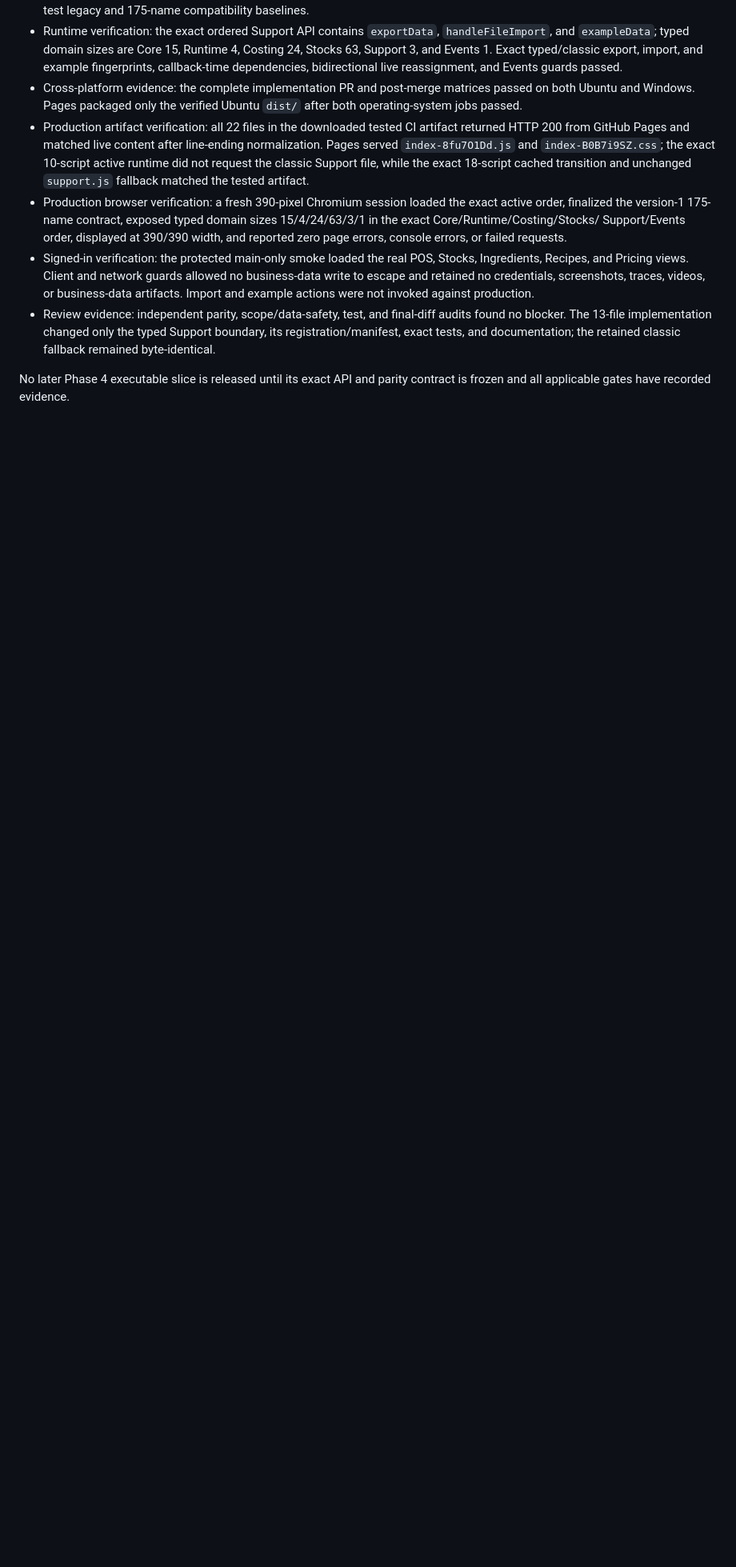
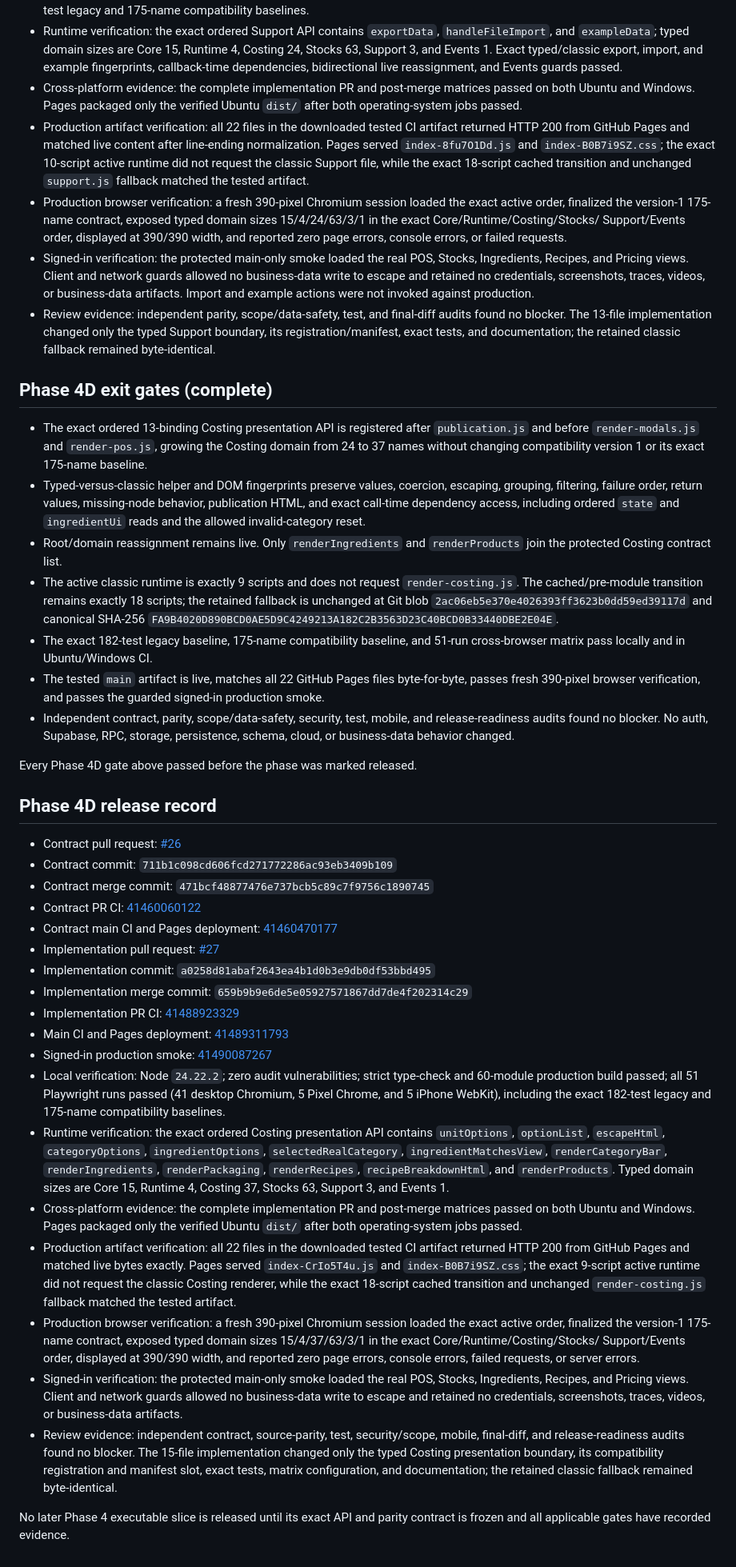
Before and after one commit to Lowkiiii/Scoopies, a Markdown page: docs/FRONTEND_PHASE_4.md, the part around one of its changes. Shown at 80% size. Drawn GitHub-style; blank space fills up the shorter version.

Commit message:
docs: close frontend phase 4D

```diff
--- a/docs/FRONTEND_PHASE_4.md
+++ b/docs/FRONTEND_PHASE_4.md
@@ -695,5 +695,89 @@ Every Phase 4C gate above passed before the phase was marked released.
   Support boundary, its registration/manifest, exact tests, and documentation;
   the retained classic fallback remained byte-identical.
 
+## Phase 4D exit gates (complete)
+
+- The exact ordered 13-binding Costing presentation API is registered after
+  `publication.js` and before `render-modals.js` and `render-pos.js`, growing
+  the Costing domain from 24 to 37 names without changing compatibility
+  version 1 or its exact 175-name baseline.
+- Typed-versus-classic helper and DOM fingerprints preserve values, coercion,
+  escaping, grouping, filtering, failure order, return values, missing-node
+  behavior, publication HTML, and exact call-time dependency access, including
+  ordered `state` and `ingredientUi` reads and the allowed invalid-category
+  reset.
+- Root/domain reassignment remains live. Only `renderIngredients` and
+  `renderProducts` join the protected Costing contract list.
+- The active classic runtime is exactly 9 scripts and does not request
+  `render-costing.js`. The cached/pre-module transition remains exactly 18
+  scripts; the retained fallback is unchanged at Git blob
+  `2ac06eb5e370e4026393ff3623b0dd59ed39117d` and canonical SHA-256
+  `FA9B4020D890BCD0AE5D9C4249213A182C2B3563D23C40BCD0B33440DBE2E04E`.
+- The exact 182-test legacy baseline, 175-name compatibility baseline, and
+  51-run cross-browser matrix pass locally and in Ubuntu/Windows CI.
+- The tested `main` artifact is live, matches all 22 GitHub Pages files
+  byte-for-byte, passes fresh 390-pixel browser verification, and passes the
+  guarded signed-in production smoke.
+- Independent contract, parity, scope/data-safety, security, test, mobile, and
+  release-readiness audits found no blocker. No auth, Supabase, RPC, storage,
+  persistence, schema, cloud, or business-data behavior changed.
+
+Every Phase 4D gate above passed before the phase was marked released.
+
+## Phase 4D release record
+
+- Contract pull request: [#26](https://github.com/Lowkiiii/Scoopies/pull/26)
+- Contract commit: `711b1c098cd606fcd271772286ac93eb3409b109`
+- Contract merge commit: `471bcf48877476e737bcb5c89c7f9756c1890745`
+- Contract PR CI:
+  [41460060122](https://github.com/Lowkiiii/Scoopies/actions/runs/41460060122)
+- Contract main CI and Pages deployment:
+  [41460470177](https://github.com/Lowkiiii/Scoopies/actions/runs/41460470177)
+- Implementation pull request:
+  [#27](https://github.com/Lowkiiii/Scoopies/pull/27)
+- Implementation commit: `a0258d81abaf2643ea4b1d0b3e9db0df53bbd495`
+- Implementation merge commit:
+  `659b9b9e6de5e05927571867dd7de4f202314c29`
+- Implementation PR CI:
+  [41488923329](https://github.com/Lowkiiii/Scoopies/actions/runs/41488923329)
+- Main CI and Pages deployment:
+  [41489311793](https://github.com/Lowkiiii/Scoopies/actions/runs/41489311793)
+- Signed-in production smoke:
+  [41490087267](https://github.com/Lowkiiii/Scoopies/actions/runs/41490087267)
+- Local verification: Node `24.22.2`; zero audit vulnerabilities; strict
+  type-check and 60-module production build passed; all 51 Playwright runs
+  passed (41 desktop Chromium, 5 Pixel Chrome, and 5 iPhone WebKit), including
+  the exact 182-test legacy and 175-name compatibility baselines.
+- Runtime verification: the exact ordered Costing presentation API contains
+  `unitOptions`, `optionList`, `escapeHtml`, `categoryOptions`,
+  `ingredientOptions`, `selectedRealCategory`, `ingredientMatchesView`,
+  `renderCategoryBar`, `renderIngredients`, `renderPackaging`, `renderRecipes`,
+  `recipeBreakdownHtml`, and `renderProducts`. Typed domain sizes are Core 15,
+  Runtime 4, Costing 37, Stocks 63, Support 3, and Events 1.
+- Cross-platform evidence: the complete implementation PR and post-merge
+  matrices passed on both Ubuntu and Windows. Pages packaged only the verified
+  Ubuntu `dist/` after both operating-system jobs passed.
+- Production artifact verification: all 22 files in the downloaded tested CI
+  artifact returned HTTP 200 from GitHub Pages and matched live bytes exactly.
+  Pages served `index-CrIo5T4u.js` and `index-B0B7i9SZ.css`; the exact 9-script
+  active runtime did not request the classic Costing renderer, while the exact
+  18-script cached transition and unchanged `render-costing.js` fallback
+  matched the tested artifact.
+- Production browser verification: a fresh 390-pixel Chromium session loaded
+  the exact active order, finalized the version-1 175-name contract, exposed
+  typed domain sizes 15/4/37/63/3/1 in the exact Core/Runtime/Costing/Stocks/
+  Support/Events order, displayed at 390/390 width, and reported zero page
+  errors, console errors, failed requests, or server errors.
+- Signed-in verification: the protected main-only smoke loaded the real POS,
+  Stocks, Ingredients, Recipes, and Pricing views. Client and network guards
+  allowed no business-data write to escape and retained no credentials,
+  screenshots, traces, videos, or business-data artifacts.
+- Review evidence: independent contract, source-parity, test, security/scope,
+  mobile, final-diff, and release-readiness audits found no blocker. The
+  15-file implementation changed only the typed Costing presentation boundary,
+  its compatibility registration and manifest slot, exact tests, matrix
+  configuration, and documentation; the retained classic fallback remained
+  byte-identical.
+
 No later Phase 4 executable slice is released until its exact API and parity
 contract is frozen and all applicable gates have recorded evidence.
```
Also changed, not shown: other parts of docs/FRONTEND_PHASE_4.md (+4 -4 lines).
